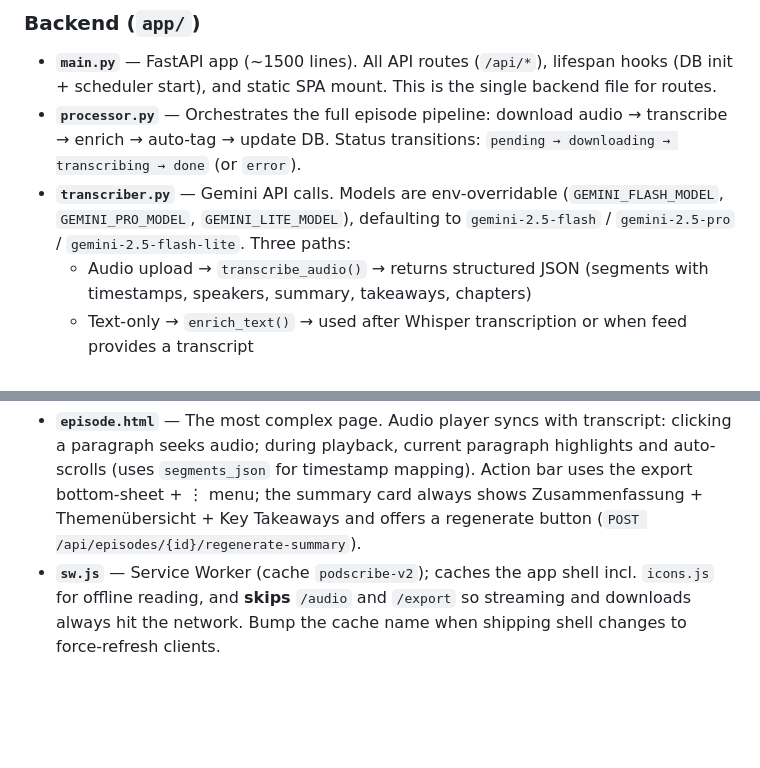
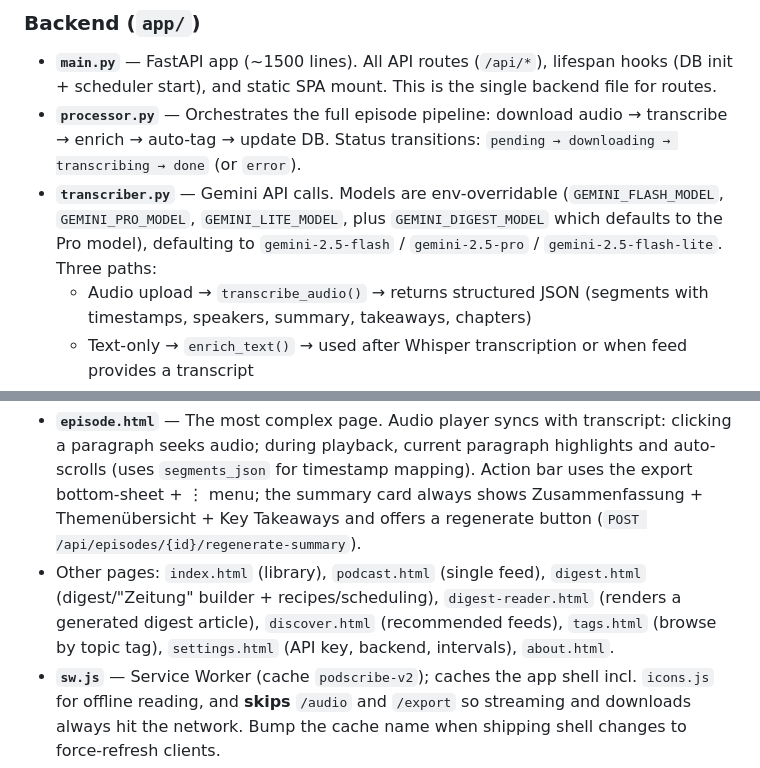
Before and after one commit to publicnevs/Podcast_transcriptor, a Markdown page: CLAUDE.md, 2 parts joined by grey strips. Drawn GitHub-style; blank space fills up the shorter version.

Commit message:
docs: note GEMINI_DIGEST_MODEL env var and remaining SPA pages in CLAUDE.md

```diff
--- a/CLAUDE.md
+++ b/CLAUDE.md
@@ -38,7 +38,7 @@ There is no test suite — manual testing via the browser UI is the primary veri
 
 - **`main.py`** — FastAPI app (~1500 lines). All API routes (`/api/*`), lifespan hooks (DB init + scheduler start), and static SPA mount. This is the single backend file for routes.
 - **`processor.py`** — Orchestrates the full episode pipeline: download audio → transcribe → enrich → auto-tag → update DB. Status transitions: `pending → downloading → transcribing → done` (or `error`).
-- **`transcriber.py`** — Gemini API calls. Models are env-overridable (`GEMINI_FLASH_MODEL`, `GEMINI_PRO_MODEL`, `GEMINI_LITE_MODEL`), defaulting to `gemini-2.5-flash` / `gemini-2.5-pro` / `gemini-2.5-flash-lite`. Three paths:
+- **`transcriber.py`** — Gemini API calls. Models are env-overridable (`GEMINI_FLASH_MODEL`, `GEMINI_PRO_MODEL`, `GEMINI_LITE_MODEL`, plus `GEMINI_DIGEST_MODEL` which defaults to the Pro model), defaulting to `gemini-2.5-flash` / `gemini-2.5-pro` / `gemini-2.5-flash-lite`. Three paths:
   - Audio upload → `transcribe_audio()` → returns structured JSON (segments with timestamps, speakers, summary, takeaways, chapters)
   - Text-only → `enrich_text()` → used after Whisper transcription or when feed provides a transcript
   - Digest generation → `generate_digest()` → Gemini Pro writes 1200–2000 word articles
@@ -59,6 +59,7 @@ Vanilla JS SPA — no build step, no framework. Pages share `app.js` utilities.
 - **`icons.js`** — Unified inline-SVG icon set (Lucide outline, ISC license) bundled locally so it works offline (no CDN, no build). `icon(name, {size,cls})` returns an `<svg>` string used inside JS templates; `hydrateIcons()` (runs on `DOMContentLoaded`) fills any `data-icon="name"` element in static HTML. Add a new glyph to the `ICONS` map to extend.
 - **`app.js`** — Shared utilities: `API` (fetch wrappers), `toast()`, `confirmModal()`, `renderNav()`, `statusBadge()`, plus reusable UI helpers `openSheet(title, items)` (bottom-sheet on mobile / dialog on desktop), `openMenu(anchorEl, items)` (⋮ context popover), and `downloadFile(url, filename)` (blob download that works in the installed PWA).
 - **`episode.html`** — The most complex page. Audio player syncs with transcript: clicking a paragraph seeks audio; during playback, current paragraph highlights and auto-scrolls (uses `segments_json` for timestamp mapping). Action bar uses the export bottom-sheet + ⋮ menu; the summary card always shows Zusammenfassung + Themenübersicht + Key Takeaways and offers a regenerate button (`POST /api/episodes/{id}/regenerate-summary`).
+- Other pages: `index.html` (library), `podcast.html` (single feed), `digest.html` (digest/"Zeitung" builder + recipes/scheduling), `digest-reader.html` (renders a generated digest article), `discover.html` (recommended feeds), `tags.html` (browse by topic tag), `settings.html` (API key, backend, intervals), `about.html`.
 - **`sw.js`** — Service Worker (cache `podscribe-v2`); caches the app shell incl. `icons.js` for offline reading, and **skips** `/audio` and `/export` so streaming and downloads always hit the network. Bump the cache name when shipping shell changes to force-refresh clients.
 - **`style.css`** — CSS variables design system, dark mode, mobile-first (bottom nav) + desktop (top nav) responsive layout. Reusable components: `.sheet`, `.menu-popover`, `.fab`, `.icon`. `.action-bar` and `.meta-line` are single-line, horizontally scrollable (hidden scrollbar) on mobile.
 
```
